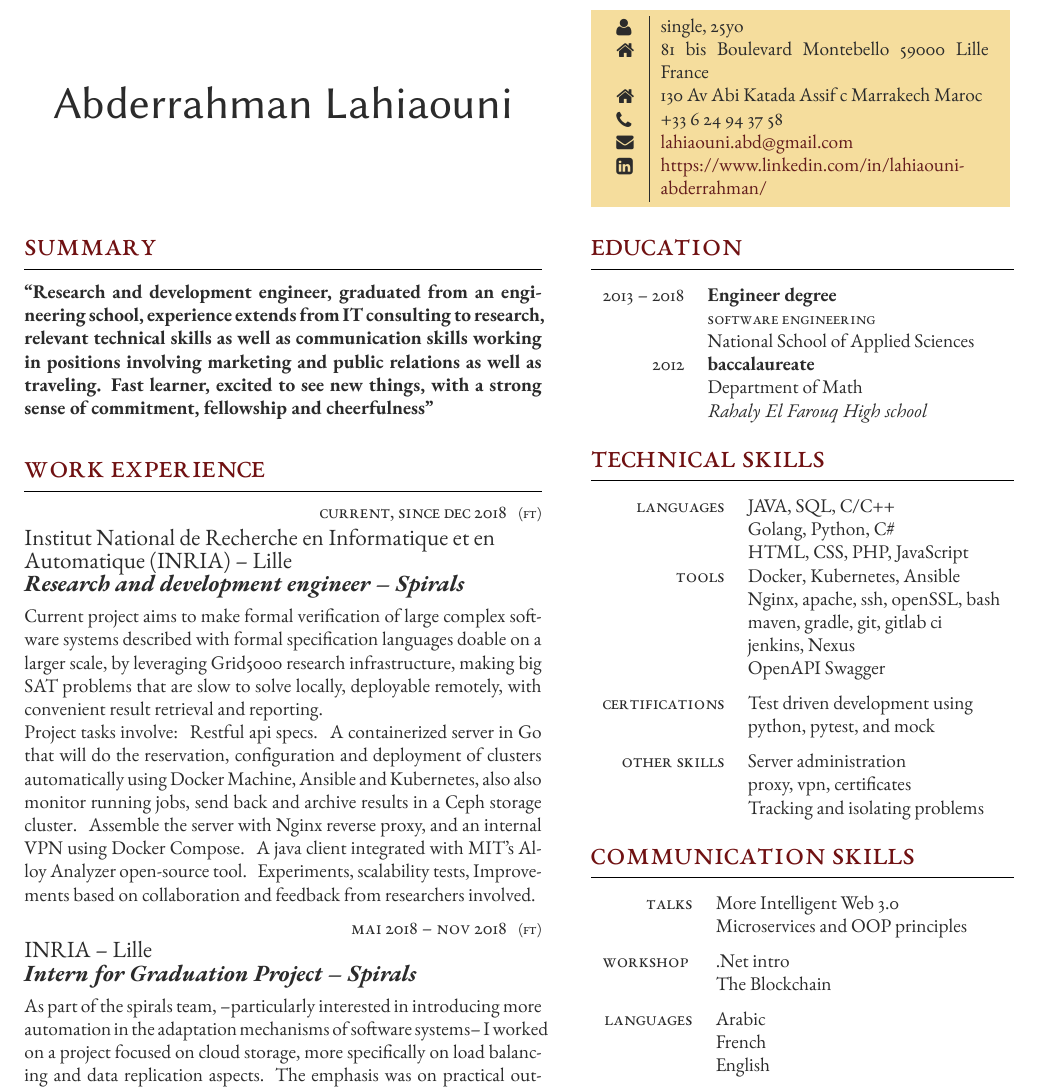
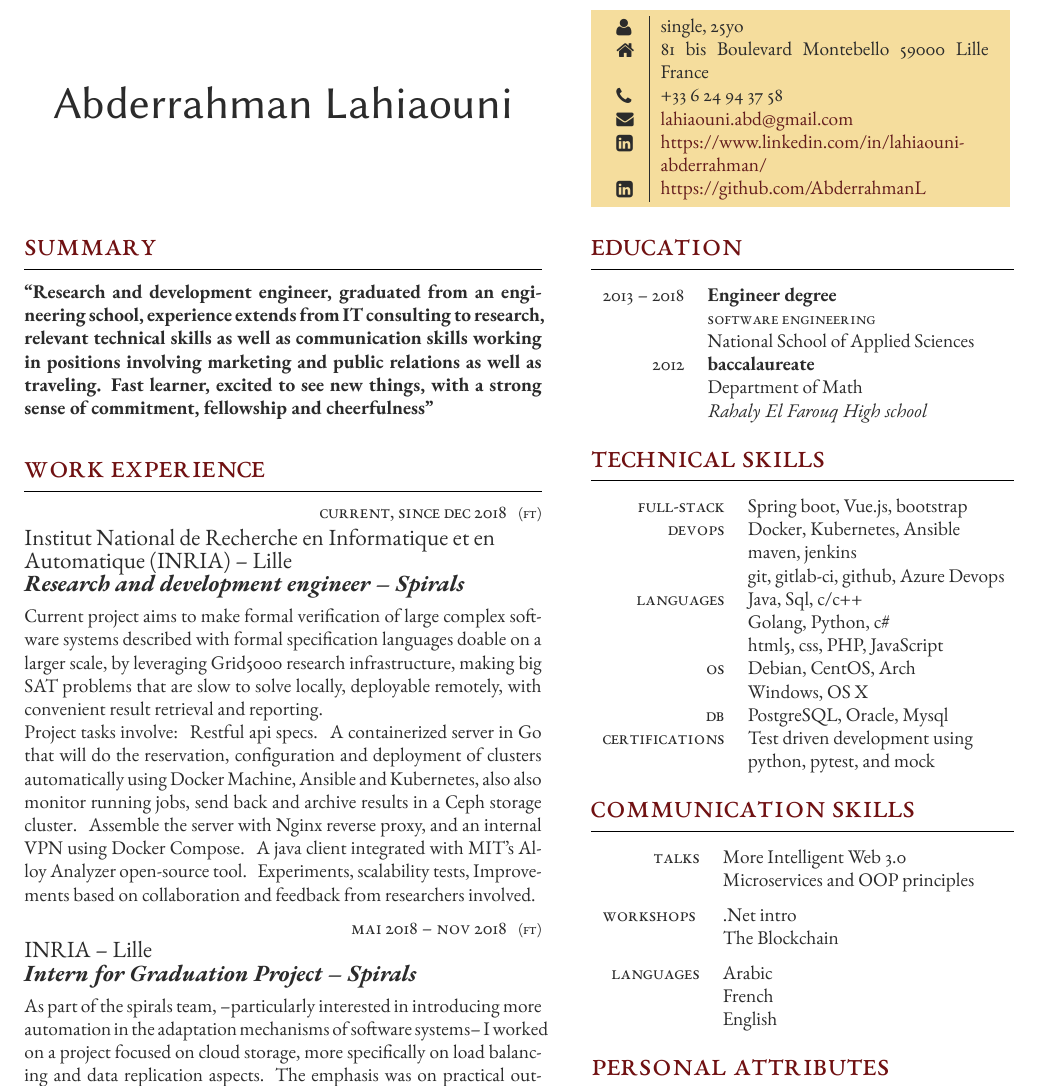
Before and after one commit to AbderrahmanL/resume, a LaTeX CV (cv_3.tex): part of the page, cut so that both start at the same text. Compiled offline with XeLaTeX.

Commit message:
added spring boot ,vuejs and postgre

```diff
--- a/cv_3.tex
+++ b/cv_3.tex
@@ -123,10 +123,10 @@
 		\begin{supertabular}{p{0.05\linewidth}|p{0.775\linewidth}} % Start a table with two columns, the table will ensure everything is alignedfaUser
 			\raisebox{-1pt}{\faUser} & single, 25yo\\ % Address
 			\raisebox{-1pt}{\faHome} & 81 bis Boulevard Montebello 59000 Lille France \\ % Address
-			\raisebox{-1pt}{\faHome} & 130 Av Abi Katada Assif c Marrakech Maroc \\ % Address
 			\raisebox{-1pt}{\faPhone} & +33 6 24 94 37 58 \\ % Phone number
 			\raisebox{0pt}{\small\faEnvelope} & \href{mailto:lahiaouni.abd@gmail.com}{lahiaouni.abd@gmail.com} \\ % Email address
 			\raisebox{-1pt}{\faLinkedinSquare} & \href{https://www.linkedin.com/in/lahiaouni-abderrahman/}{https://www.linkedin.com/in/lahiaouni-abderrahman/} \\ % LinkedIn profile
+			\raisebox{-1pt}{\faLinkedinSquare} & \href{https://github.com/AbderrahmanL}{https://github.com/AbderrahmanL} \\ % LinkedIn profile
 			% See fontawesome.pdf in the fonts folder for all icons you can use
 		\end{supertabular}
 	}
@@ -189,25 +189,29 @@
 %------------------------------------------------
 
 \begin{supertabular}{rl} % Start a table with two columns, the table will ensure everything is aligned
-	%------------------------------------------------
-	\tableentry{Languages}{JAVA, SQL, C/C++}{}
-	\tableentry{}{Golang, Python, C\# }{}
-	\tableentry{}{HTML, CSS, PHP, JavaScript}{}
+
+	\tableentry{Full-stack}{Spring boot, Vue.js, bootstrap}{}
 
 	%------------------------------------------------
-	\tableentry{Tools}{Docker, Kubernetes, Ansible}{}
-	\tableentry{}{Nginx, apache, ssh, openSSL, bash}{}
-	\tableentry{}{maven, gradle, git, gitlab ci}{}
-	\tableentry{}{jenkins, Nexus}{}
-	\tableentry{}{OpenAPI Swagger}{spaceafter}
+	\tableentry{Devops}{Docker, Kubernetes, Ansible}{}
+	\tableentry{}{maven, jenkins}{}
+	\tableentry{}{git, gitlab-ci, github, Azure Devops}{}
+
+	%------------------------------------------------
+	\tableentry{Languages}{Java, Sql, c/c++}{}
+	\tableentry{}{Golang, Python, c\# }{}
+	\tableentry{}{html5, css, PHP, JavaScript}{}
+
+	%------------------------------------------------
+	\tableentry{OS}{Debian, CentOS, Arch}{}
+	\tableentry{}{Windows, OS X}{}
+
+	%------------------------------------------------
+	\tableentry{DB}{PostgreSQL, Oracle, Mysql}{}
 
 	%------------------------------------------------
 	\tableentry{Certifications}{Test driven development using}{}
 	\tableentry{}{ python, pytest, and mock}{spaceafter}
-	%------------------------------------------------
-	\tableentry{Other skills}{Server administration}{}
-	\tableentry{}{proxy, vpn, certificates}{}
-	\tableentry{}{Tracking and isolating problems}{spaceafter}
 
 	%------------------------------------------------
 
@@ -234,7 +238,7 @@
 	%------------------------------------------------
 	\tableentry{Talks}{ More Intelligent Web 3.0}{}
 	\tableentry{}{ Microservices and OOP principles}{spaceafter}
-	\tableentry{Workshop }{ .Net intro}{}
+	\tableentry{Workshops }{ .Net intro}{}
 	\tableentry{}{The Blockchain}{spaceafter}
 
 	%------------------------------------------------
```
Also changed, not shown: cv_3.pdf, 2 other files.
